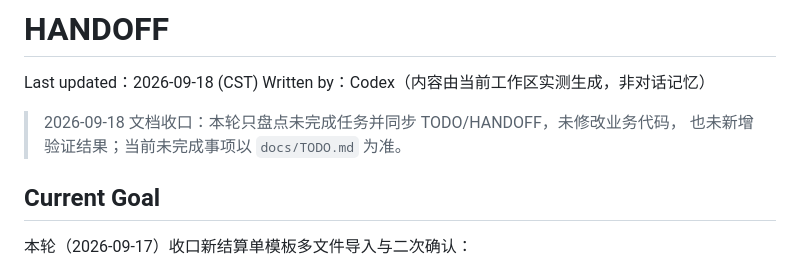
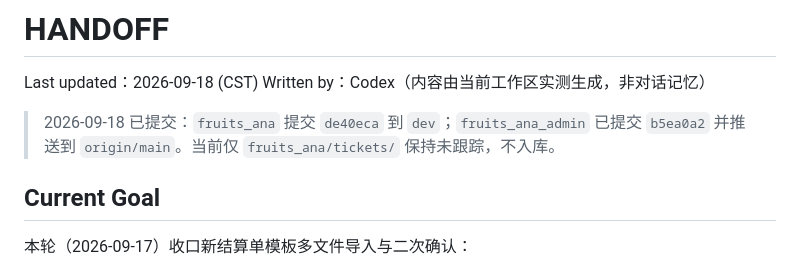
Before and after one commit to lemonlemon11/fruits_ana, a Markdown page: docs/HANDOFF.md, the part around one of its changes. Drawn GitHub-style.

```diff
--- a/docs/HANDOFF.md
+++ b/docs/HANDOFF.md
@@ -3,8 +3,8 @@
 Last updated：2026-09-18 (CST)
 Written by：Codex（内容由当前工作区实测生成，非对话记忆）
 
-> 2026-09-18 文档收口：本轮只盘点未完成任务并同步 TODO/HANDOFF，未修改业务代码，
-> 也未新增验证结果；当前未完成事项以 `docs/TODO.md` 为准。
+> 2026-09-18 已提交：`fruits_ana` 提交 `de40eca` 到 `dev`；`fruits_ana_admin`
+> 已提交 `b5ea0a2` 并推送到 `origin/main`。当前仅 `fruits_ana/tickets/` 保持未跟踪，不入库。
 
 ## Current Goal
 
```
Also changed, not shown: other parts of docs/HANDOFF.md (+8 -13 lines).
